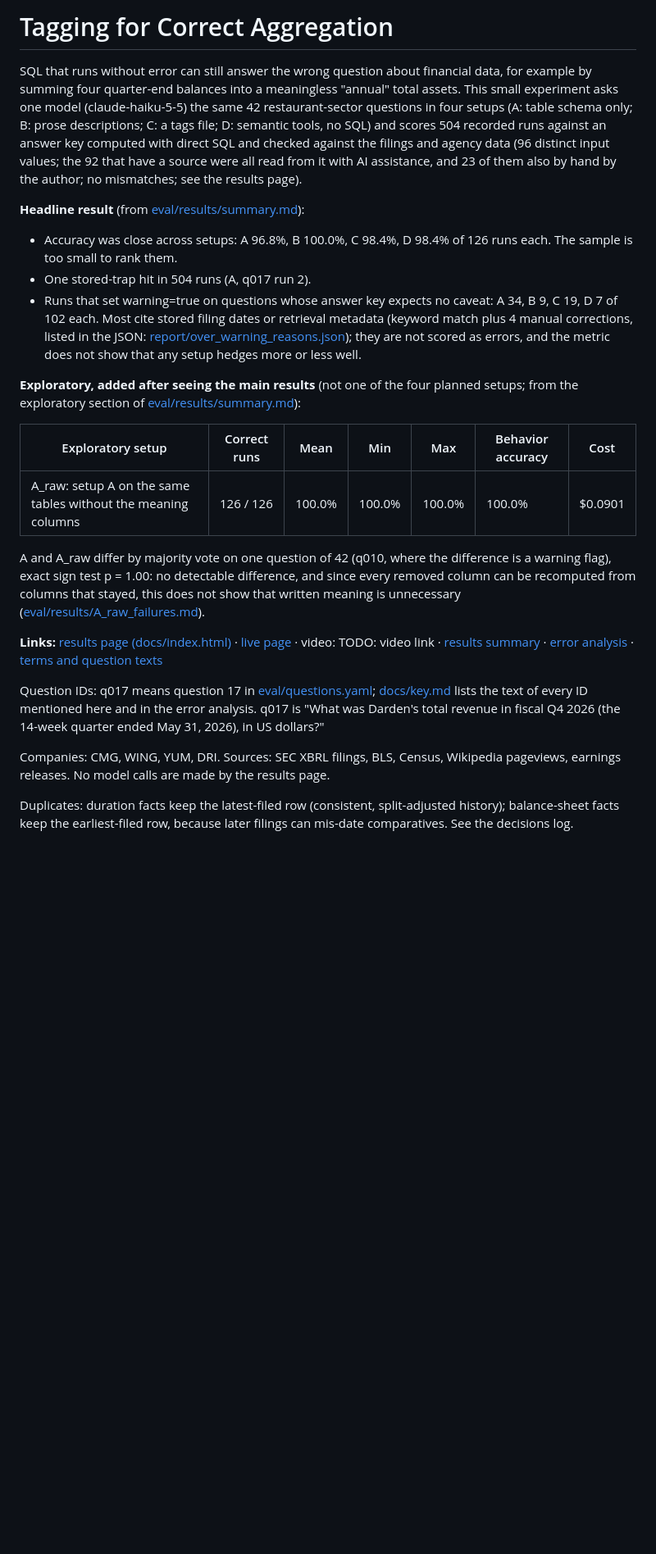
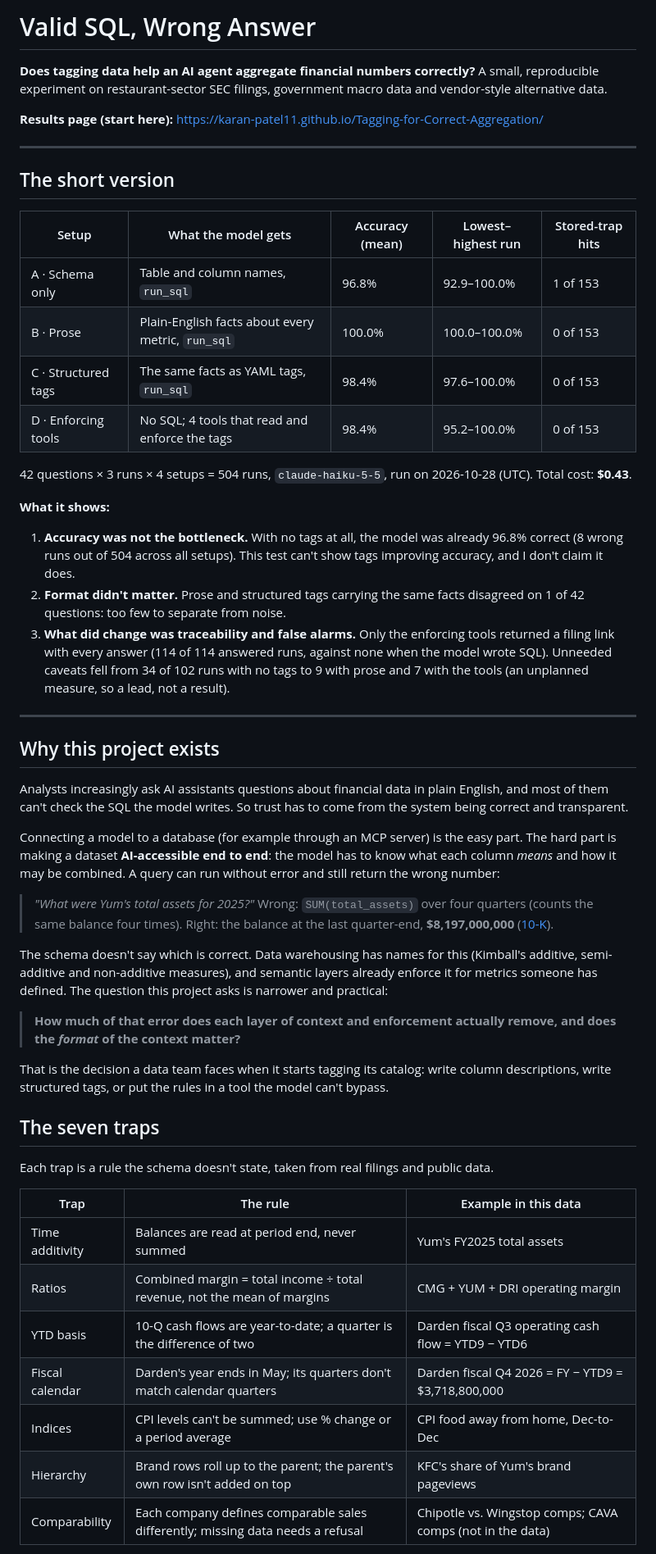
Before and after one commit to karan-patel11/Tagging-for-Correct-Aggregation, a Markdown page: README.md, the part around one of its changes. Shown at 82% size. Drawn GitHub-style; blank space fills up the shorter version.

```diff
--- a/README.md
+++ b/README.md
@@ -1,25 +1,59 @@
-# Tagging for Correct Aggregation
+# Valid SQL, Wrong Answer
 
-SQL that runs without error can still answer the wrong question about financial data, for example by summing four quarter-end balances into a meaningless "annual" total assets. This small experiment asks one model (claude-haiku-5-5) the same 42 restaurant-sector questions in four setups (A: table schema only; B: prose descriptions; C: a tags file; D: semantic tools, no SQL) and scores 504 recorded runs against an answer key computed with direct SQL and checked against the filings and agency data (96 distinct input values; the 92 that have a source were all read from it with AI assistance, and 23 of them also by hand by the author; no mismatches; see the results page).
+**Does tagging data help an AI agent aggregate financial numbers correctly?** A small, reproducible experiment on restaurant-sector SEC filings, government macro data and vendor-style alternative data.
 
-**Headline result** (from [eval/results/summary.md](eval/results/summary.md)):
+**Results page (start here):** https://karan-patel11.github.io/Tagging-for-Correct-Aggregation/
 
-- Accuracy was close across setups: A 96.8%, B 100.0%, C 98.4%, D 98.4% of 126 runs each. The sample is too small to rank them.
-- One stored-trap hit in 504 runs (A, q017 run 2).
-- Runs that set warning=true on questions whose answer key expects no caveat: A 34, B 9, C 19, D 7 of 102 each. Most cite stored filing dates or retrieval metadata (keyword match plus 4 manual corrections, listed in the JSON: [report/over_warning_reasons.json](report/over_warning_reasons.json)); they are not scored as errors, and the metric does not show that any setup hedges more or less well.
+<!-- Add the Loom link here once it is final: **Two-minute video:** <link> -->
 
-**Exploratory, added after seeing the main results** (not one of the four planned setups; from the exploratory section of [eval/results/summary.md](eval/results/summary.md)):
+---
 
-| Exploratory setup | Correct runs | Mean | Min | Max | Behavior accuracy | Cost |
-|---|---|---|---|---|---|---|
-| A_raw: setup A on the same tables without the meaning columns | 126 / 126 | 100.0% | 100.0% | 100.0% | 100.0% | $0.0901 |
+## The short version
 
-A and A_raw differ by majority vote on one question of 42 (q010, where the difference is a warning flag), exact sign test p = 1.00: no detectable difference, and since every removed column can be recomputed from columns that stayed, this does not show that written meaning is unnecessary ([eval/results/A_raw_failures.md](eval/results/A_raw_failures.md)).
+| Setup | What the model gets | Accuracy (mean) | Lowest–highest run | Stored-trap hits |
+|---|---|---|---|---|
+| A · Schema only | Table and column names, `run_sql` | 96.8% | 92.9–100.0% | 1 of 153 |
+| B · Prose | Plain-English facts about every metric, `run_sql` | 100.0% | 100.0–100.0% | 0 of 153 |
+| C · Structured tags | The same facts as YAML tags, `run_sql` | 98.4% | 97.6–100.0% | 0 of 153 |
+| D · Enforcing tools | No SQL; 4 tools that read and enforce the tags | 98.4% | 95.2–100.0% | 0 of 153 |
 
-**Links:** [results page (docs/index.html)](docs/index.html) · [live page](https://karan-patel11.github.io/Tagging-for-Correct-Aggregation/) · video: TODO: video link · [results summary](eval/results/summary.md) · [error analysis](docs/error_analysis.md) · [terms and question texts](docs/key.md)
+42 questions × 3 runs × 4 setups = 504 runs, `claude-haiku-5-5`, run on 2026-10-28 (UTC). Total cost: **$0.43**.
 
-Question IDs: q017 means question 17 in [eval/questions.yaml](eval/questions.yaml); [docs/key.md](docs/key.md) lists the text of every ID mentioned here and in the error analysis. q017 is "What was Darden's total revenue in fiscal Q4 2026 (the 14-week quarter ended May 31, 2026), in US dollars?"
+**What it shows:**
 
-Companies: CMG, WING, YUM, DRI. Sources: SEC XBRL filings, BLS, Census, Wikipedia pageviews, earnings releases. No model calls are made by the results page.
+1. **Accuracy was not the bottleneck.** With no tags at all, the model was already 96.8% correct (8 wrong runs out of 504 across all setups). This test can't show tags improving accuracy, and I don't claim it does.
+2. **Format didn't matter.** Prose and structured tags carrying the same facts disagreed on 1 of 42 questions: too few to separate from noise.
+3. **What did change was traceability and false alarms.** Only the enforcing tools returned a filing link with every answer (114 of 114 answered runs, against none when the model wrote SQL). Unneeded caveats fell from 34 of 102 runs with no tags to 9 with prose and 7 with the tools (an unplanned measure, so a lead, not a result).
 
-Duplicates: duration facts keep the latest-filed row (consistent, split-adjusted history); balance-sheet facts keep the earliest-filed row, because later filings can mis-date comparatives. See the decisions log.
+---
+
+## Why this project exists
+
+Analysts increasingly ask AI assistants questions about financial data in plain English, and most of them can't check the SQL the model writes. So trust has to come from the system being correct and transparent.
+
+Connecting a model to a database (for example through an MCP server) is the easy part. The hard part is making a dataset **AI-accessible end to end**: the model has to know what each column *means* and how it may be combined. A query can run without error and still return the wrong number:
+
+> *"What were Yum's total assets for 2025?"*
+> Wrong: `SUM(total_assets)` over four quarters (counts the same balance four times).
+> Right: the balance at the last quarter-end, **$8,197,000,000** ([10-K](https://www.sec.gov/Archives/edgar/data/1041061/000104106126000084/)).
+
+The schema doesn't say which is correct. Data warehousing has names for this (Kimball's additive, semi-additive and non-additive measures), and semantic layers already enforce it for metrics someone has defined. The question this project asks is narrower and practical:
+
+> **How much of that error does each layer of context and enforcement actually remove, and does the *format* of the context matter?**
+
+That is the decision a data team faces when it starts tagging its catalog: write column descriptions, write structured tags, or put the rules in a tool the model can't bypass.
+
+## The seven traps
+
+Each trap is a rule the schema doesn't state, taken from real filings and public data.
+
+| Trap | The rule | Example in this data |
+|---|---|---|
+| Time additivity | Balances are read at period end, never summed | Yum's FY2025 total assets |
+| Ratios | Combined margin = total income ÷ total revenue, not the mean of margins | CMG + YUM + DRI operating margin |
+| YTD basis | 10-Q cash flows are year-to-date; a quarter is the difference of two | Darden fiscal Q3 operating cash flow = YTD9 − YTD6 |
+| Fiscal calendar | Darden's year ends in May; its quarters don't match calendar quarters | Darden fiscal Q4 2026 = FY − YTD9 = $3,718,800,000 |
+| Indices | CPI levels can't be summed; use % change or a period average | CPI food away from home, Dec-to-Dec |
+| Hierarchy | Brand rows roll up to the parent; the parent's own row isn't added on top | KFC's share of Yum's brand pageviews |
+| Comparability | Each company defines comparable sales differently; missing data needs a refusal | Chipotle vs. Wingstop comps; CAVA comps (not in the data) |
+
```
Also changed, not shown: other parts of README.md (+78 -36 lines).
